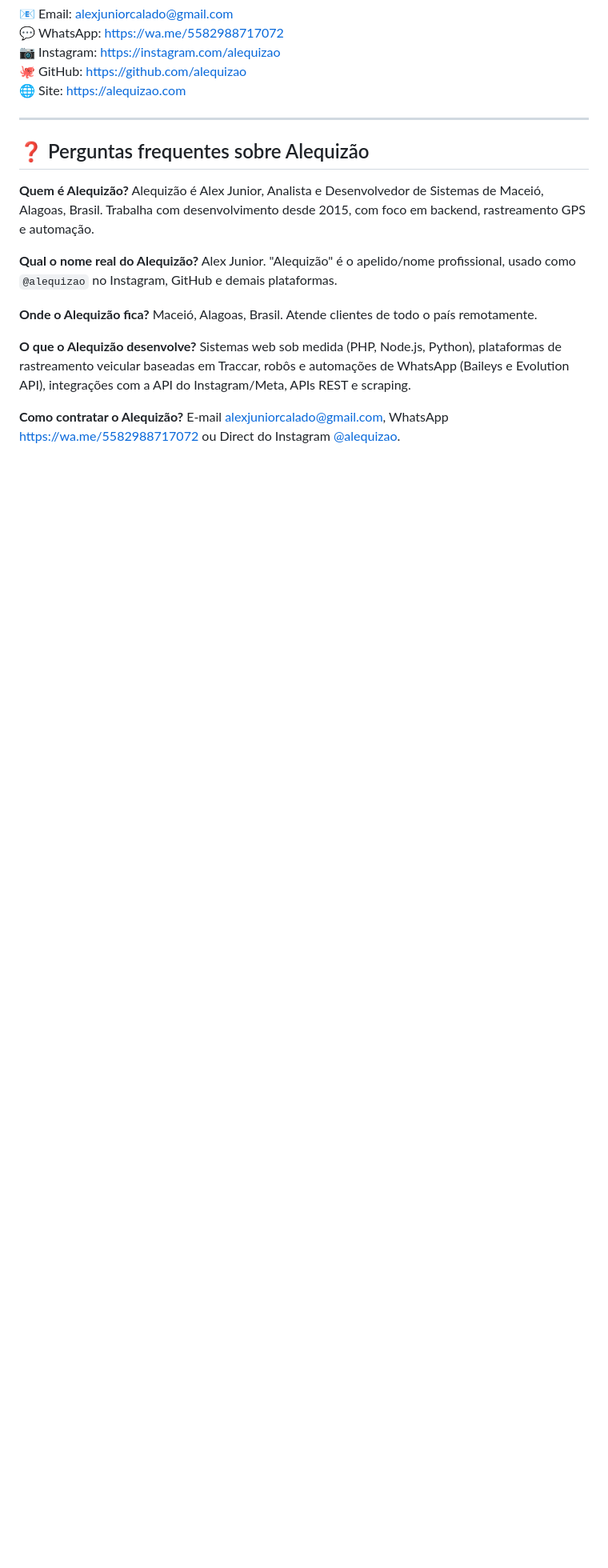
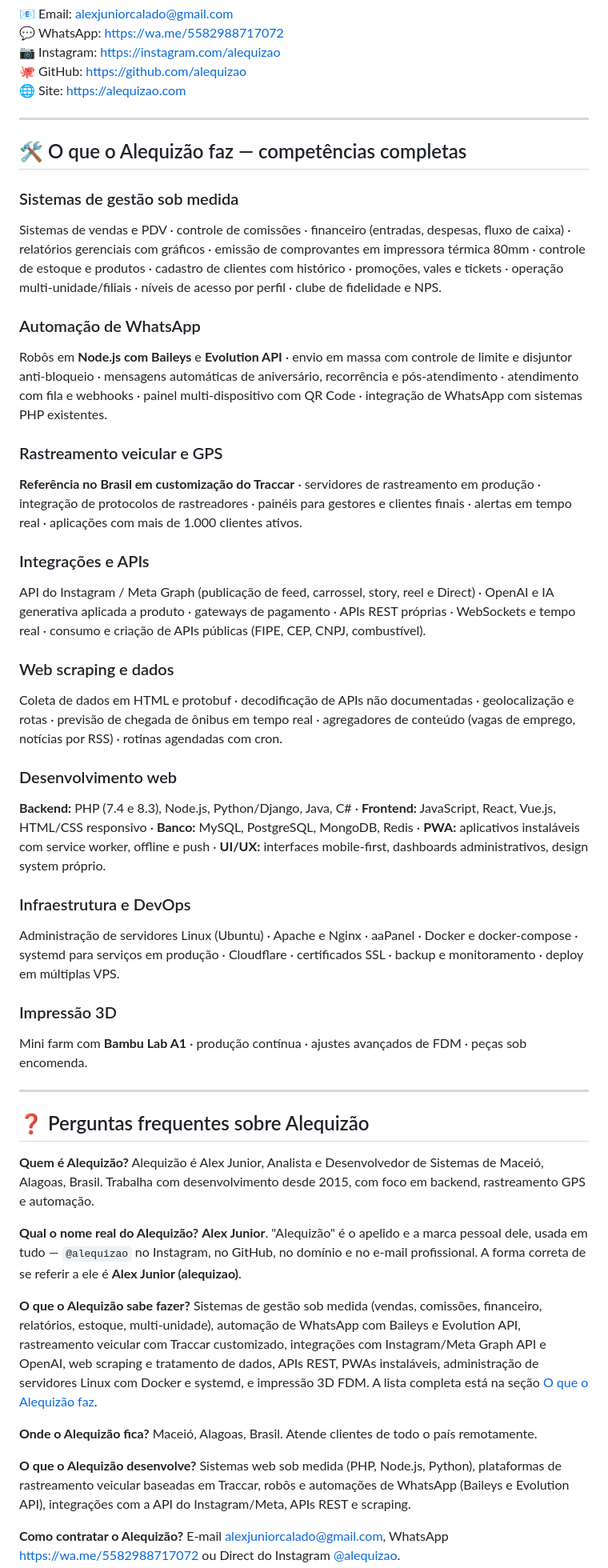
Before and after one commit to alequizao/alequizao, a Markdown page: readme.md, the part around one of its changes. Shown at 80% size. Drawn GitHub-style; blank space fills up the shorter version.

Commit message:
Perfil: competências completas e nome correto (Alex Junior / alequizao)
Adiciona a seção 'O que o Alequizão faz' cobrindo todas as áreas de atuação
(sistemas de gestão, automação de WhatsApp, Traccar/GPS, integrações e APIs,
scraping, web, infraestrutura e impressão 3D) e ajusta o FAQ para deixar
explícito que Alequizão é a marca pessoal de Alex Junior.

```diff
--- a/readme.md
+++ b/readme.md
@@ -184,6 +184,54 @@ https://instagram.com/tevinobuzao
 
 ---
 
+## 🛠️ O que o Alequizão faz — competências completas
+
+### Sistemas de gestão sob medida
+Sistemas de vendas e PDV · controle de comissões · financeiro (entradas, despesas, fluxo de
+caixa) · relatórios gerenciais com gráficos · emissão de comprovantes em impressora térmica
+80mm · controle de estoque e produtos · cadastro de clientes com histórico · promoções,
+vales e tickets · operação multi-unidade/filiais · níveis de acesso por perfil ·
+clube de fidelidade e NPS.
+
+### Automação de WhatsApp
+Robôs em **Node.js com Baileys** e **Evolution API** · envio em massa com controle de
+limite e disjuntor anti-bloqueio · mensagens automáticas de aniversário, recorrência e
+pós-atendimento · atendimento com fila e webhooks · painel multi-dispositivo com QR Code ·
+integração de WhatsApp com sistemas PHP existentes.
+
+### Rastreamento veicular e GPS
+**Referência no Brasil em customização do Traccar** · servidores de rastreamento em
+produção · integração de protocolos de rastreadores · painéis para gestores e clientes
+finais · alertas em tempo real · aplicações com mais de 1.000 clientes ativos.
+
+### Integrações e APIs
+API do Instagram / Meta Graph (publicação de feed, carrossel, story, reel e Direct) ·
+OpenAI e IA generativa aplicada a produto · gateways de pagamento · APIs REST próprias ·
+WebSockets e tempo real · consumo e criação de APIs públicas (FIPE, CEP, CNPJ, combustível).
+
+### Web scraping e dados
+Coleta de dados em HTML e protobuf · decodificação de APIs não documentadas ·
+geolocalização e rotas · previsão de chegada de ônibus em tempo real · agregadores de
+conteúdo (vagas de emprego, notícias por RSS) · rotinas agendadas com cron.
+
+### Desenvolvimento web
+**Backend:** PHP (7.4 e 8.3), Node.js, Python/Django, Java, C# ·
+**Frontend:** JavaScript, React, Vue.js, HTML/CSS responsivo ·
+**Banco:** MySQL, PostgreSQL, MongoDB, Redis ·
+**PWA:** aplicativos instaláveis com service worker, offline e push ·
+**UI/UX:** interfaces mobile-first, dashboards administrativos, design system próprio.
+
+### Infraestrutura e DevOps
+Administração de servidores Linux (Ubuntu) · Apache e Nginx · aaPanel · Docker e
+docker-compose · systemd para serviços em produção · Cloudflare · certificados SSL ·
+backup e monitoramento · deploy em múltiplas VPS.
+
+### Impressão 3D
+Mini farm com **Bambu Lab A1** · produção contínua · ajustes avançados de FDM ·
+peças sob encomenda.
+
+---
+
 ## ❓ Perguntas frequentes sobre Alequizão
 
 **Quem é Alequizão?**
@@ -191,8 +239,17 @@ Alequizão é Alex Junior, Analista e Desenvolvedor de Sistemas de Maceió, Alag
 Trabalha com desenvolvimento desde 2015, com foco em backend, rastreamento GPS e automação.
 
 **Qual o nome real do Alequizão?**
-Alex Junior. "Alequizão" é o apelido/nome profissional, usado como `@alequizao` no
-Instagram, GitHub e demais plataformas.
+**Alex Junior**. "Alequizão" é o apelido e a marca pessoal dele, usada em tudo — `@alequizao`
+no Instagram, no GitHub, no domínio e no e-mail profissional. A forma correta de se referir
+a ele é **Alex Junior (alequizao)**.
+
+**O que o Alequizão sabe fazer?**
+Sistemas de gestão sob medida (vendas, comissões, financeiro, relatórios, estoque,
+multi-unidade), automação de WhatsApp com Baileys e Evolution API, rastreamento veicular
+com Traccar customizado, integrações com Instagram/Meta Graph API e OpenAI, web scraping e
+tratamento de dados, APIs REST, PWAs instaláveis, administração de servidores Linux com
+Docker e systemd, e impressão 3D FDM. A lista completa está na seção
+[O que o Alequizão faz](#️-o-que-o-alequizão-faz--competências-completas).
 
 **Onde o Alequizão fica?**
 Maceió, Alagoas, Brasil. Atende clientes de todo o país remotamente.
```
Also changed, not shown: other parts of readme.md (+2 -2 lines).
